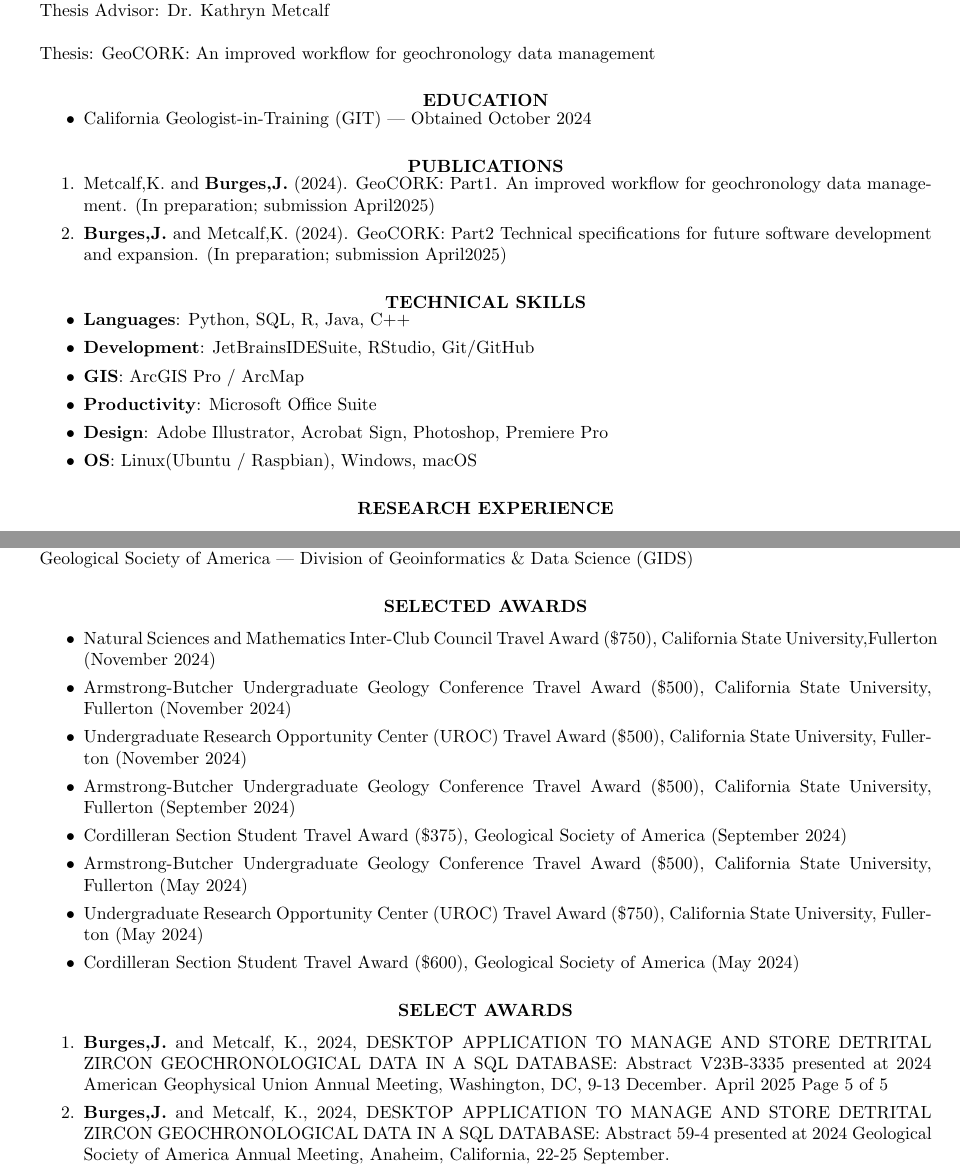
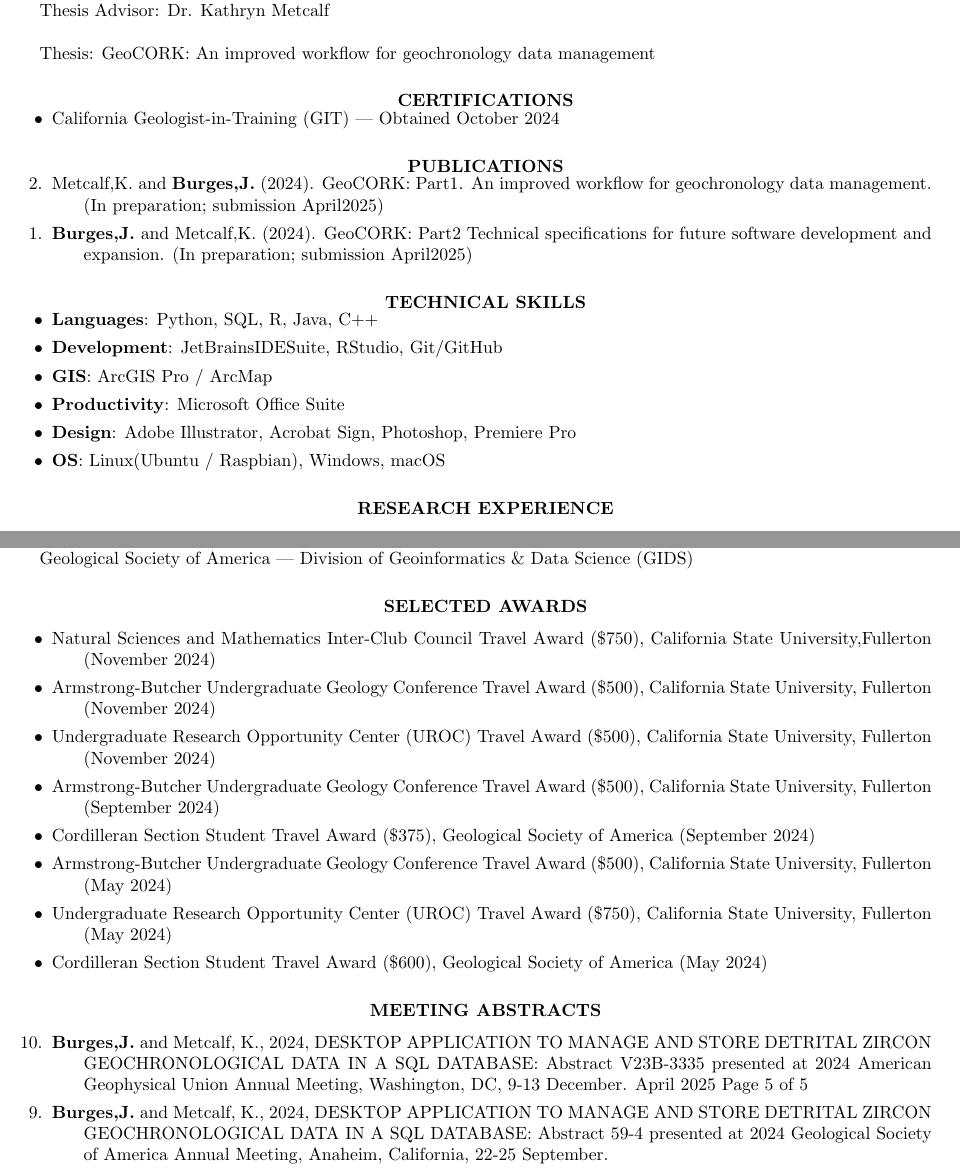
Before and after one commit to jarrod-burges/jarrod-burges.github.io, a LaTeX CV (burges_jarrod_cv.tex): two parts of pages 1 and 2 of 3, joined at a grey line, cut so that both start at the same text. Compiled offline with pdfLaTeX.

Commit message:
fixes reverse itemization and some indents

```diff
--- a/burges_jarrod_cv.tex
+++ b/burges_jarrod_cv.tex
@@ -8,6 +8,10 @@
 
 \usepackage[yyyymmdd]{datetime}
 \renewcommand{\dateseparator}{--}
+\newcommand\reverselabel[1]{%
+  \def\theenumi{}%
+  \renewcommand\makelabel{\makebox[\dimexpr\labelwidth-3pt\relax][r]{%
+    \the\numexpr#1-\value{enumi}+1\relax}}}%
 
 \newsectionwidth{0pt} % Stops section indenting
 \renewcommand{\headrulewidth}{0pt}
@@ -55,10 +59,11 @@ Thesis Advisor: Dr. Kathryn Metcalf \\
 %–––––––––––––––––––––––––––––––––––––––
 % CERTIFICATIONS
 %–––––––––––––––––––––––––––––––––––––––
-\section{\centerline{EDUCATION}}
+\section{\centerline{CERTIFICATIONS}}
 \vspace{8pt}
 
 \begin{itemize}
+\setlength{\itemindent}{-.25in}
     \item California Geologist‑in‑Training (GIT) — Obtained October 2024
 \end{itemize}
 
@@ -70,6 +75,8 @@ Thesis Advisor: Dr. Kathryn Metcalf \\
 \vspace{8pt}
 
 \begin{enumerate}
+\reverselabel{2}%
+\setlength{\itemindent}{-.25in}
   \item Metcalf,K. and \textbf{Burges,J.} (2024). GeoCORK: Part1. An improved workflow for geochronology data management. (In preparation; submission April2025)
   \item \textbf{Burges,J.} and Metcalf,K. (2024). GeoCORK: Part2 Technical specifications for future software development and expansion. (In preparation; submission April2025)
 \end{enumerate}
@@ -153,6 +162,7 @@ Overseeing supervisor for 35 student CSOs. Managed scheduling, payroll, and fiel
 \section{\centerline{SELECTED AWARDS}}
 \vspace{16pt}
 \begin{itemize}
+\setlength{\itemindent}{-.25in}
   \item Natural Sciences and Mathematics Inter-Club Council Travel Award (\$750), California State University,Fullerton (November 2024)
   \item Armstrong-Butcher Undergraduate Geology Conference Travel Award (\$500), California State University, Fullerton (November 2024)
   \item Undergraduate Research Opportunity Center (UROC) Travel Award (\$500), California State University, Fullerton (November 2024)
@@ -166,9 +176,12 @@ Overseeing supervisor for 35 student CSOs. Managed scheduling, payroll, and fiel
 %–––––––––––––––––––––––––––––––––––––––
 % MEETING ABSTRACTS (selected)
 %–––––––––––––––––––––––––––––––––––––––
-\section{\centerline{SELECT AWARDS}}
+\section{\centerline{MEETING ABSTRACTS}}
 \vspace{16pt}
+
 \begin{enumerate}
+\reverselabel{10}%
+\setlength{\itemindent}{-.25in}
   \item \textbf{Burges,J.} and Metcalf, K., 2024, DESKTOP APPLICATION TO MANAGE AND STORE DETRITAL ZIRCON
 GEOCHRONOLOGICAL DATA IN A SQL DATABASE: Abstract V23B-3335 presented at 2024 American
 Geophysical Union Annual Meeting, Washington, DC, 9-13 December.
```
Also changed, not shown: burges_jarrod_cv.tex (2 more changed lines).
